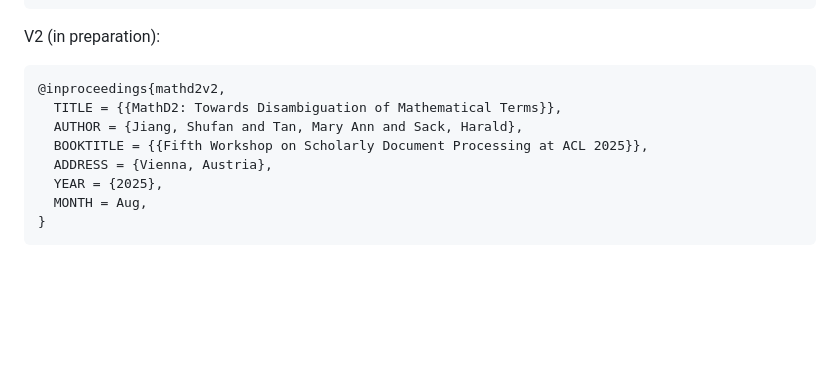
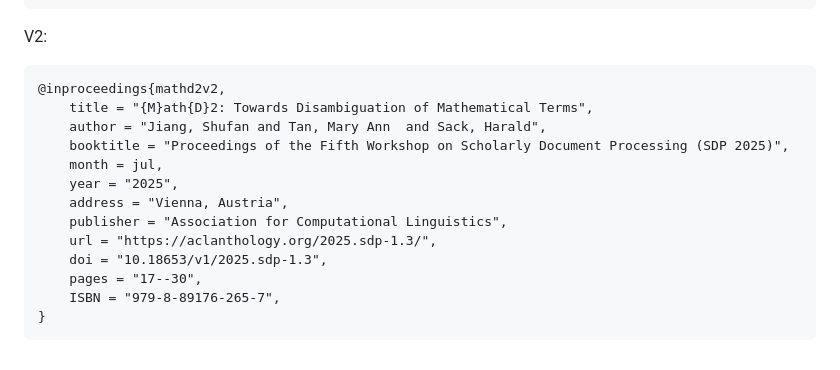
Before and after one commit to sufianj/MathTermDisambiguation, a Markdown page: README.md, the part around the change. Rendered like a GitHub page; blank space fills up the shorter version.

Commit message:
Update README.md
update sdp bibtex

````diff
--- a/README.md
+++ b/README.md
@@ -110,14 +110,19 @@ V1:
 }
 ```
 
-V2 (in preparation):
+V2:
 ```bibtex
 @inproceedings{mathd2v2,
-  TITLE = {{MathD2: Towards Disambiguation of Mathematical Terms}},
-  AUTHOR = {Jiang, Shufan and Tan, Mary Ann and Sack, Harald},
-  BOOKTITLE = {{Fifth Workshop on Scholarly Document Processing at ACL 2025}},
-  ADDRESS = {Vienna, Austria},
-  YEAR = {2025},
-  MONTH = Aug,
+    title = "{M}ath{D}2: Towards Disambiguation of Mathematical Terms",
+    author = "Jiang, Shufan and Tan, Mary Ann  and Sack, Harald",
+    booktitle = "Proceedings of the Fifth Workshop on Scholarly Document Processing (SDP 2025)",
+    month = jul,
+    year = "2025",
+    address = "Vienna, Austria",
+    publisher = "Association for Computational Linguistics",
+    url = "https://aclanthology.org/2025.sdp-1.3/",
+    doi = "10.18653/v1/2025.sdp-1.3",
+    pages = "17--30",
+    ISBN = "979-8-89176-265-7",
 }
 ```
````
